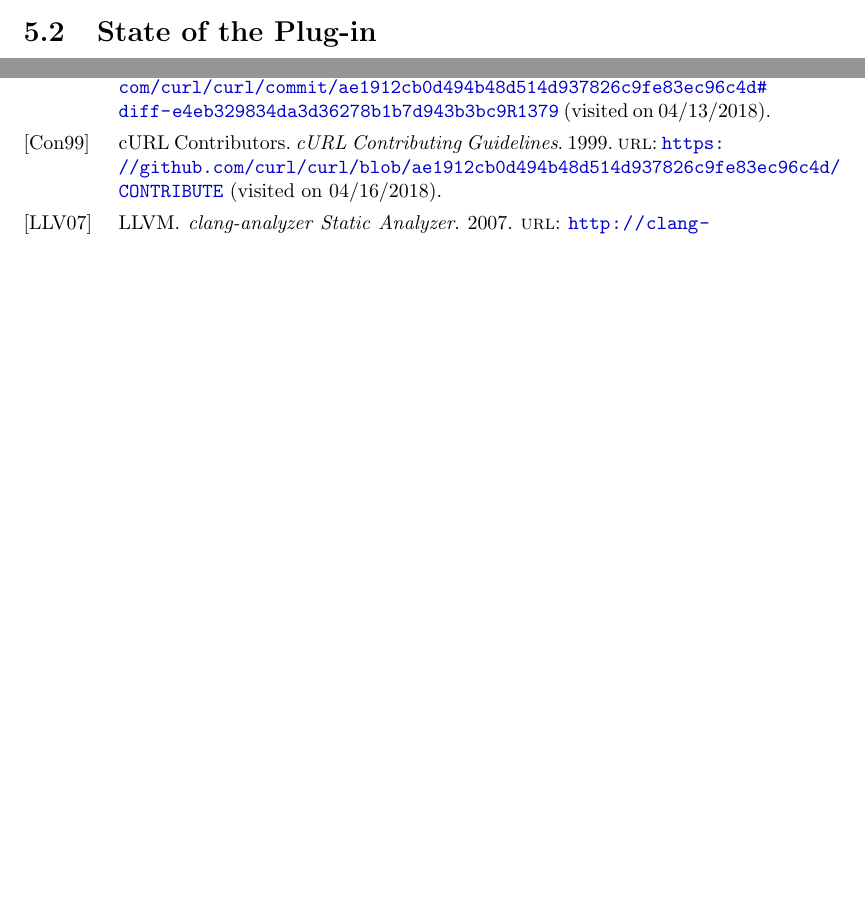
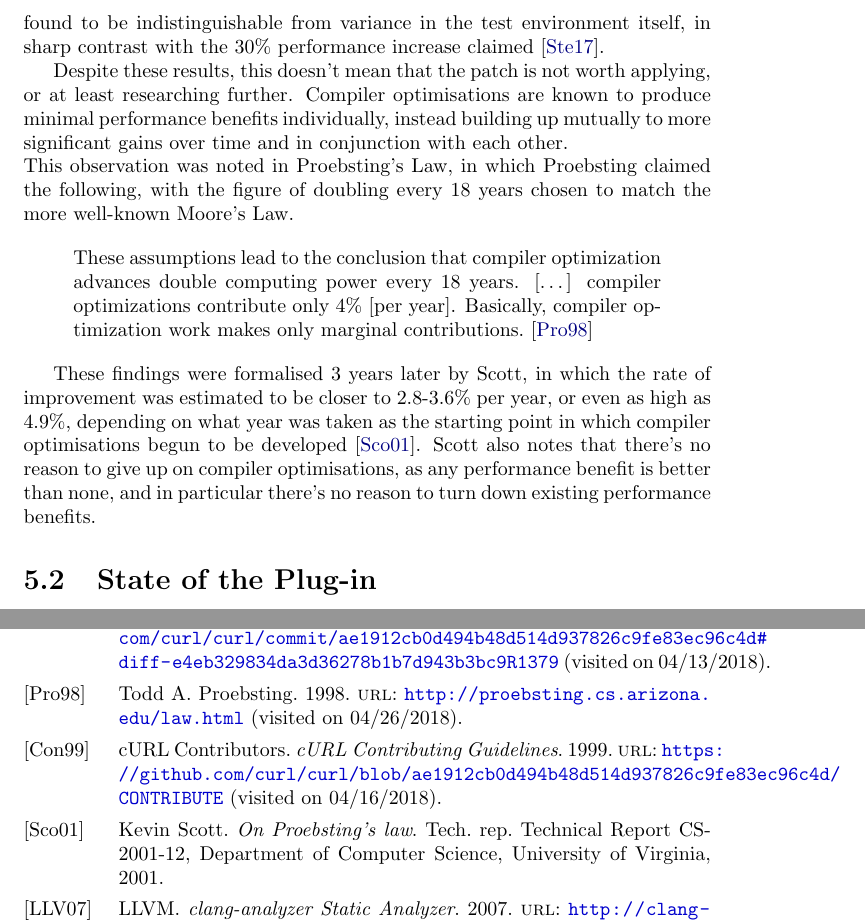
Before and after one commit to dariota/forgetful, a LaTeX thesis (Report/main.tex, which reads Report/chapters/conclusion.tex): two parts of pages 38 and 43 of 45 before the commit and two parts of pages 39 and 43 of 45 after it, joined at a grey line, cut at the place of the change, the shorter picture padded with empty space. The pictures show the PDF file Report/main.pdf that the author committed with the source.

Commit message:
Add section on results of real world case study
[AUTO] Updated main.pdf as a result of changes to generating files

```diff
--- a/Report/chapters/conclusion.tex
+++ b/Report/chapters/conclusion.tex
@@ -34,4 +34,3 @@ A better solution than the \functionname{dynamic} or \functionname{stack} alloca
 
 Rather than performing a check on the input size and using a statically declared buffer on the stack, the stack allocation itself can be performed with \functionname{alloca} (or, under the C99 standard, a variable length array could be used with portability benefits). This would prevent bloating the stack unnecessarily, allowing only the buffers that will actually get used to be stack allocated.
 
-To handle the increased risk of a segmentation fault, a signal handler could be written capturing the \texttt{SIGSEGV} signal raised. However, signal handlers are extremely restricted in what they can do, which functions they can call, and even which variables they can write to~\cite{signalhandling}. The increase is complexity resulting from needing to write and maintain this signal handler, if a signal handler can even be written to sufficiently generically resolve stack overflow errors\footnote{A trivial, but not necessarily useful, handler simply expands the stack when a stack overflow is detected, but this is unlikely to be possible to do for any extended amount of time. This also requires the handler to be able to distinguish between a signal raised due to a stack overflow or due to another reason, such as a \varname{NULL} dereference.}, is unlikely to be justified by any performance benefits gained.
@@ -38,3 +43,11 @@ To handle the increased risk of a segmentation fault, a signal handler could be
+Despite these results, this doesn't mean that the patch is not worth applying, or at least researching further. Compiler optimisations are known to produce minimal performance benefits individually, instead building up mutually to more significant gains over time and in conjunction with each other.\\
+This observation was noted in Proebsting's~Law, in which Proebsting claimed the following, with the figure of doubling every 18 years chosen to match the more well-known Moore's~Law.
+
+\begin{quote}
+	These assumptions lead to the conclusion that compiler optimization advances double computing power every 18 years. […] compiler optimizations contribute only 4\% [per year]. Basically, compiler optimization work makes only marginal contributions.~\cite{proebstingdecl}
+\end{quote}
+
+These findings were formalised 3 years later by Scott, in which the rate of improvement was estimated to be closer to 2.8-3.6\% per year, or even as high as 4.9\%, depending on what year was taken as the starting point in which compiler optimisations begun to be developed~\cite{proebstingformal}. Scott also notes that there's no reason to give up on compiler optimisations, as any performance benefit is better than none, and in particular there's no reason to turn down existing performance benefits.
 
 \section{State of the Plug-in}
 
```
Also changed, not shown: Report/references.bib (+9 -1 lines), Report/main.pdf, Report/chapters/conclusion.tex (6 more changed lines).
